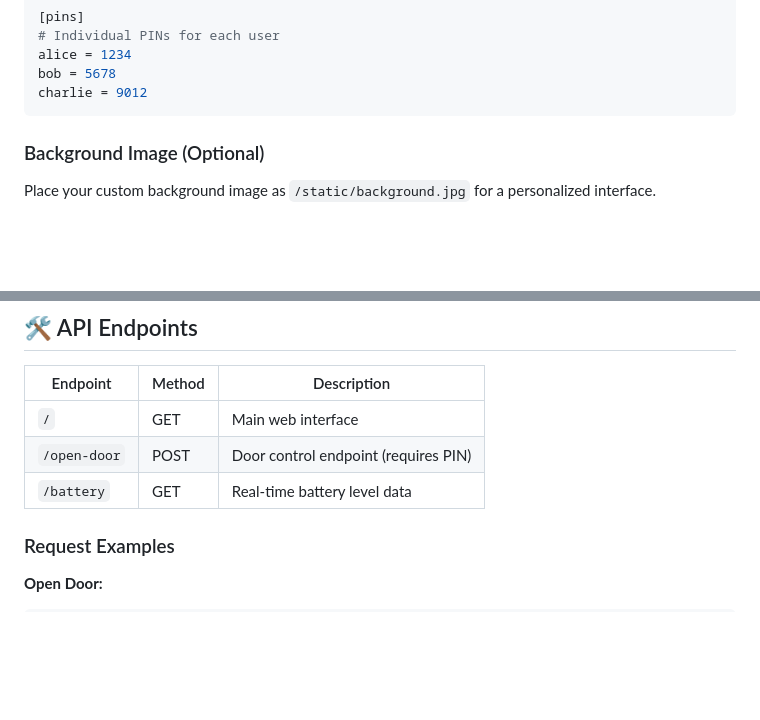
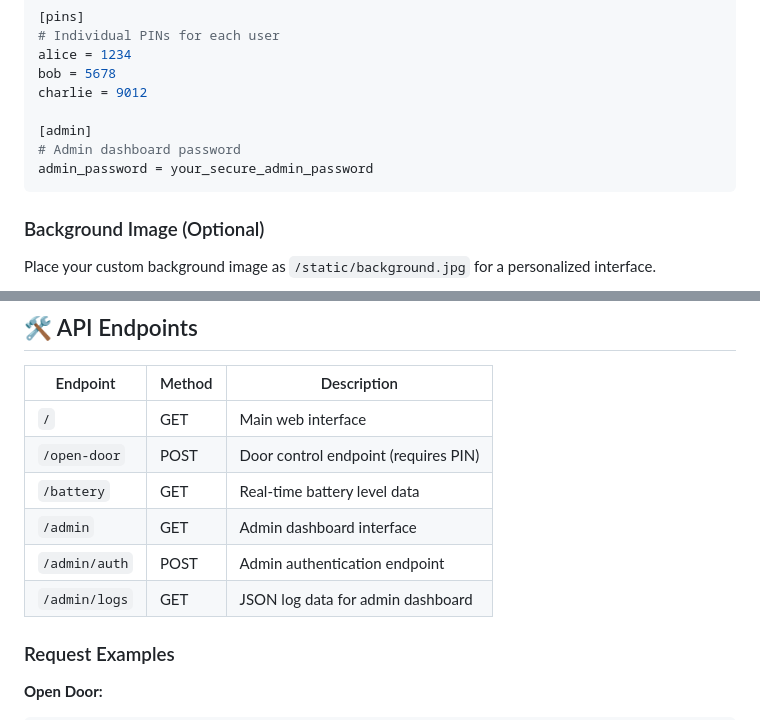
Before and after one commit to tbgoose/DoorOpener, a Markdown page: README.md, 2 parts joined by grey strips. GitHub-like rendering; blank space fills up the shorter version.

````diff
--- a/README.md
+++ b/README.md
@@ -83,6 +84,10 @@ switch_entity = switch.dooropener_zigbee
 alice = 1234
 bob = 5678
 charlie = 9012
+
+[admin]
+# Admin dashboard password
+admin_password = your_secure_admin_password
 ```
 
 ### Background Image (Optional)
@@ -97,6 +102,9 @@ Place your custom background image as `/static/background.jpg` for a personalize
 | `/` | GET | Main web interface |
 | `/open-door` | POST | Door control endpoint (requires PIN) |
 | `/battery` | GET | Real-time battery level data |
+| `/admin` | GET | Admin dashboard interface |
+| `/admin/auth` | POST | Admin authentication endpoint |
+| `/admin/logs` | GET | JSON log data for admin dashboard |
 
 ### Request Examples
 
````
Also changed, not shown: other parts of README.md (+28 -9 lines).
